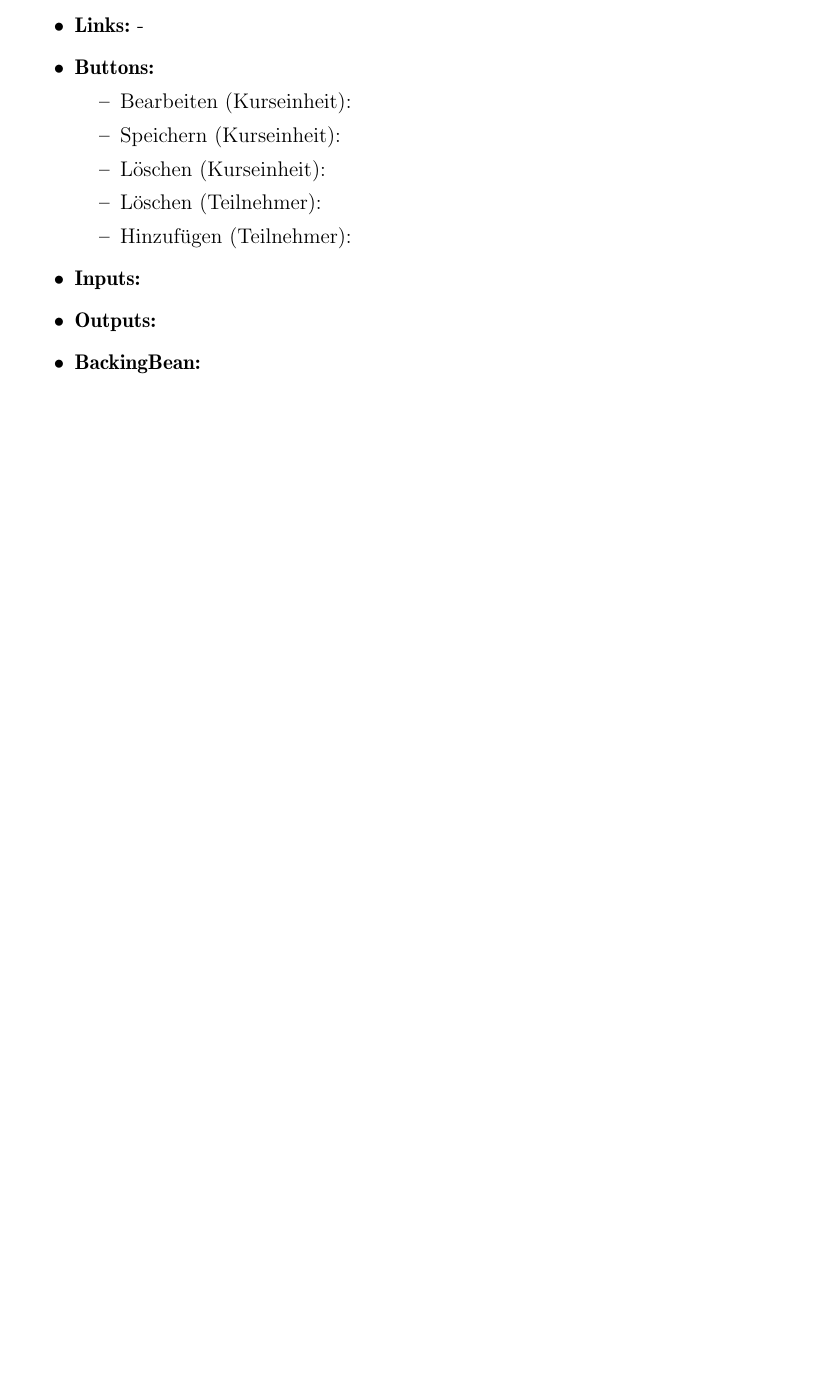
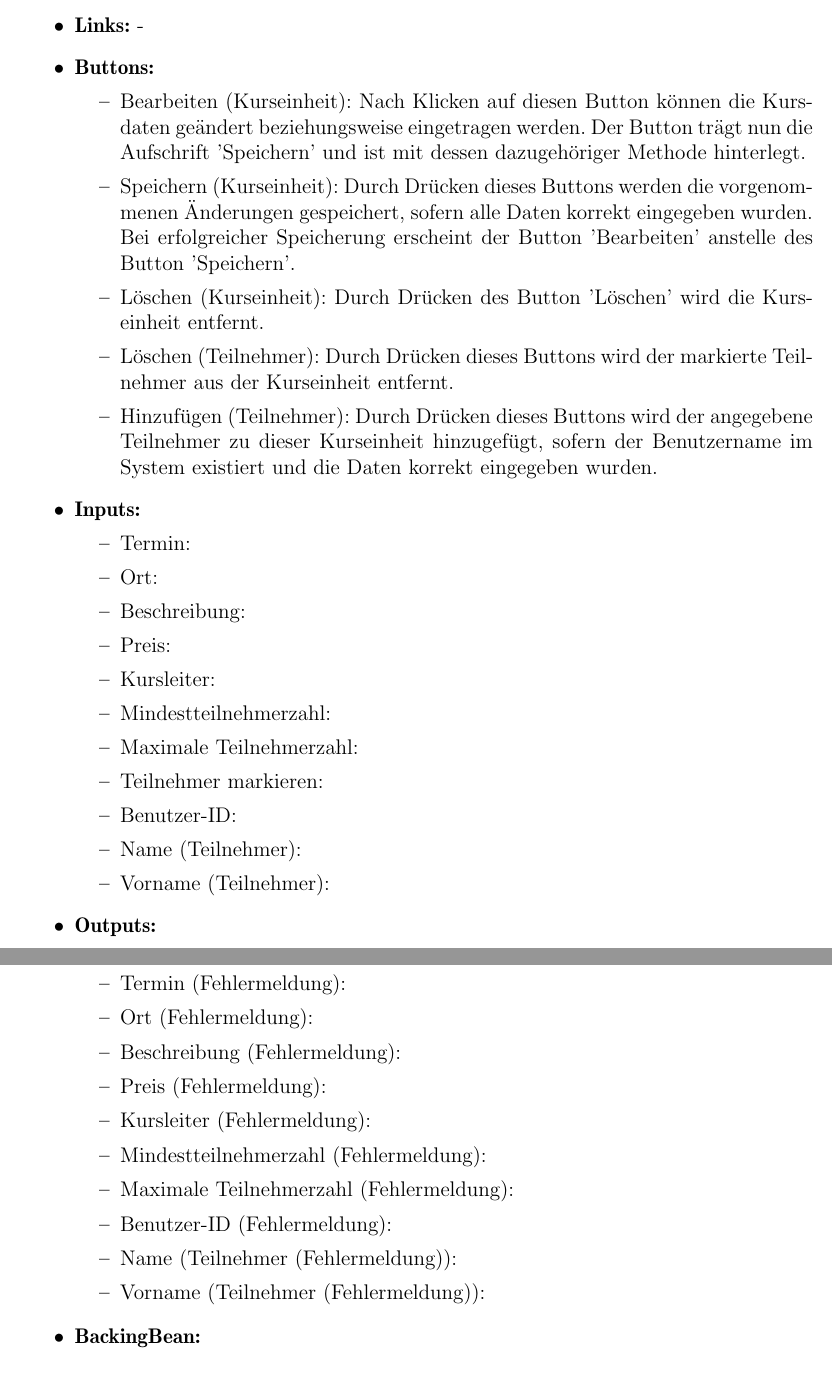
Before and after one commit to cretu90/SEP15-Team3, a LaTeX document (Documentation/2. Entwurf/Entwurf-SEP2015.tex, which reads Documentation/2. Entwurf/Facelets.tex): part of page 35 of 44 before the commit and two parts of pages 35 and 36 of 45 after it, the two joined at a grey line, cut so that both start at the same text, the shorter picture padded with empty space. Compiled offline with pdfLaTeX.

Commit message:
Facelets Kurseinheiten

```diff
--- a/Documentation/2. Entwurf/Facelets.tex
+++ b/Documentation/2. Entwurf/Facelets.tex
@@ -338,14 +326,39 @@
 						\item \textbf{Links:} -
 						\item \textbf{Buttons:}
 							\begin{itemize}
-								\item Bearbeiten (Kurseinheit):
-								\item Speichern (Kurseinheit):
-								\item Löschen (Kurseinheit):
-								\item Löschen (Teilnehmer):
-								\item Hinzufügen (Teilnehmer):
+								\item Bearbeiten (Kurseinheit): Nach Klicken auf diesen Button können die Kursdaten geändert beziehungsweise eingetragen werden. Der Button trägt nun die Aufschrift 'Speichern' und ist mit dessen dazugehöriger Methode hinterlegt.
+								\item Speichern (Kurseinheit): Durch Drücken dieses Buttons werden die vorgenommenen Änderungen gespeichert, sofern alle Daten korrekt eingegeben wurden. Bei erfolgreicher Speicherung erscheint der Button 'Bearbeiten' anstelle des Button 'Speichern'.
+								\item Löschen (Kurseinheit): Durch Drücken des Button 'Löschen' wird die Kurseinheit entfernt.
+								\item Löschen (Teilnehmer): Durch Drücken dieses Buttons wird der markierte Teilnehmer aus der Kurseinheit entfernt.
+								\item Hinzufügen (Teilnehmer): Durch Drücken dieses Buttons wird der angegebene Teilnehmer zu dieser Kurseinheit hinzugefügt, sofern der Benutzername im System existiert und die Daten korrekt eingegeben wurden.
 							\end{itemize}
 						\item \textbf{Inputs:}
+							\begin{itemize}
+								\item Termin:
+								\item Ort:
+								\item Beschreibung:
+								\item Preis:
+								\item Kursleiter:
+								\item Mindestteilnehmerzahl:
+								\item Maximale Teilnehmerzahl:
+								\item Teilnehmer markieren:
+								\item Benutzer-ID:
+								\item Name (Teilnehmer):
+								\item Vorname (Teilnehmer):
+							\end{itemize}
 						\item \textbf{Outputs:}
+							\begin{itemize}
+								\item Termin (Fehlermeldung):
+								\item Ort (Fehlermeldung):
+								\item Beschreibung (Fehlermeldung):
+								\item Preis (Fehlermeldung):
+								\item Kursleiter (Fehlermeldung):
+								\item Mindestteilnehmerzahl (Fehlermeldung):
+								\item Maximale Teilnehmerzahl (Fehlermeldung):
+								\item Benutzer-ID (Fehlermeldung):
+								\item Name (Teilnehmer (Fehlermeldung)):
+								\item Vorname (Teilnehmer (Fehlermeldung)):
+							\end{itemize}
 						\item \textbf{BackingBean:}
 					\end{itemize}
 
```
Also changed, not shown: Documentation/2. Entwurf/Facelets.tex (14 more changed lines).
